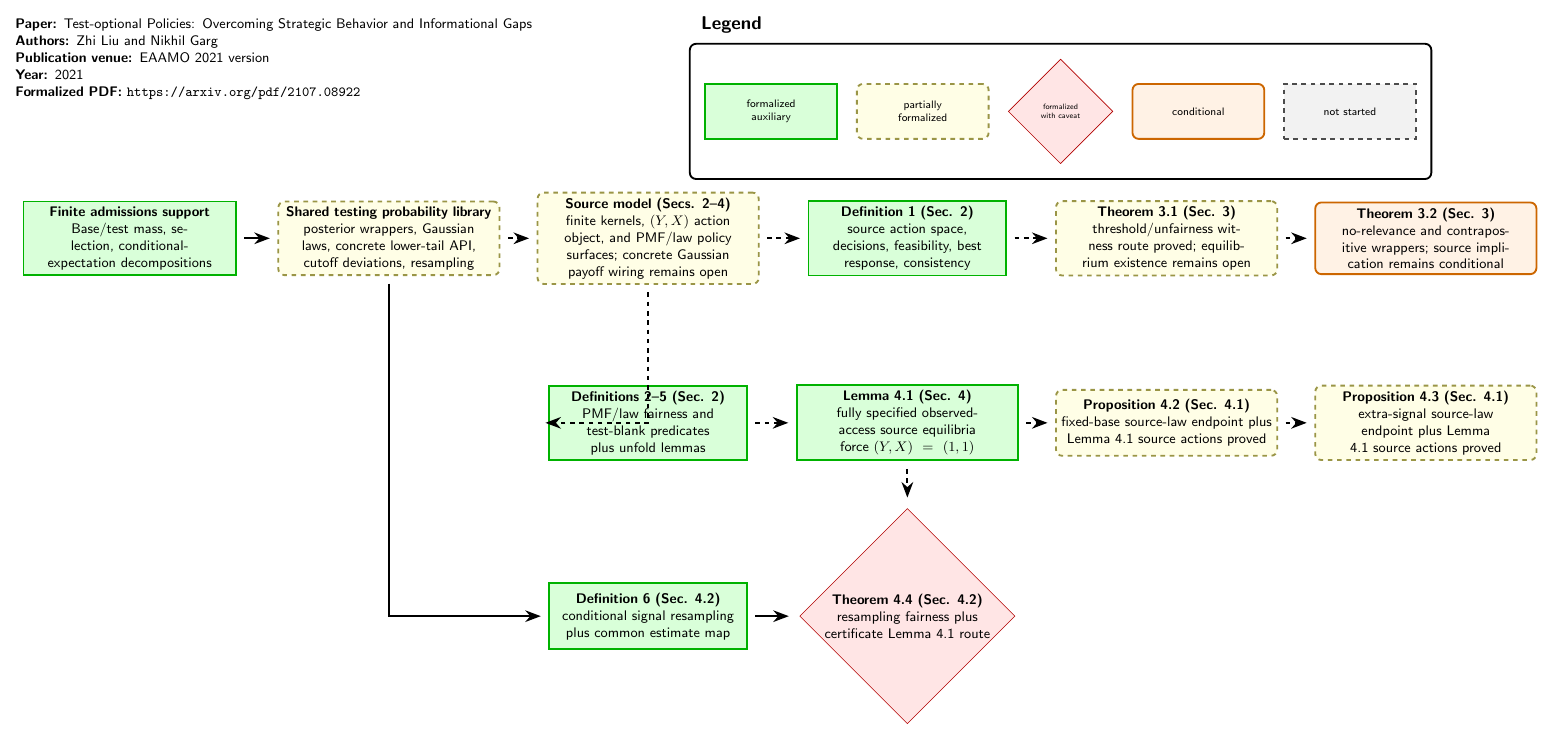
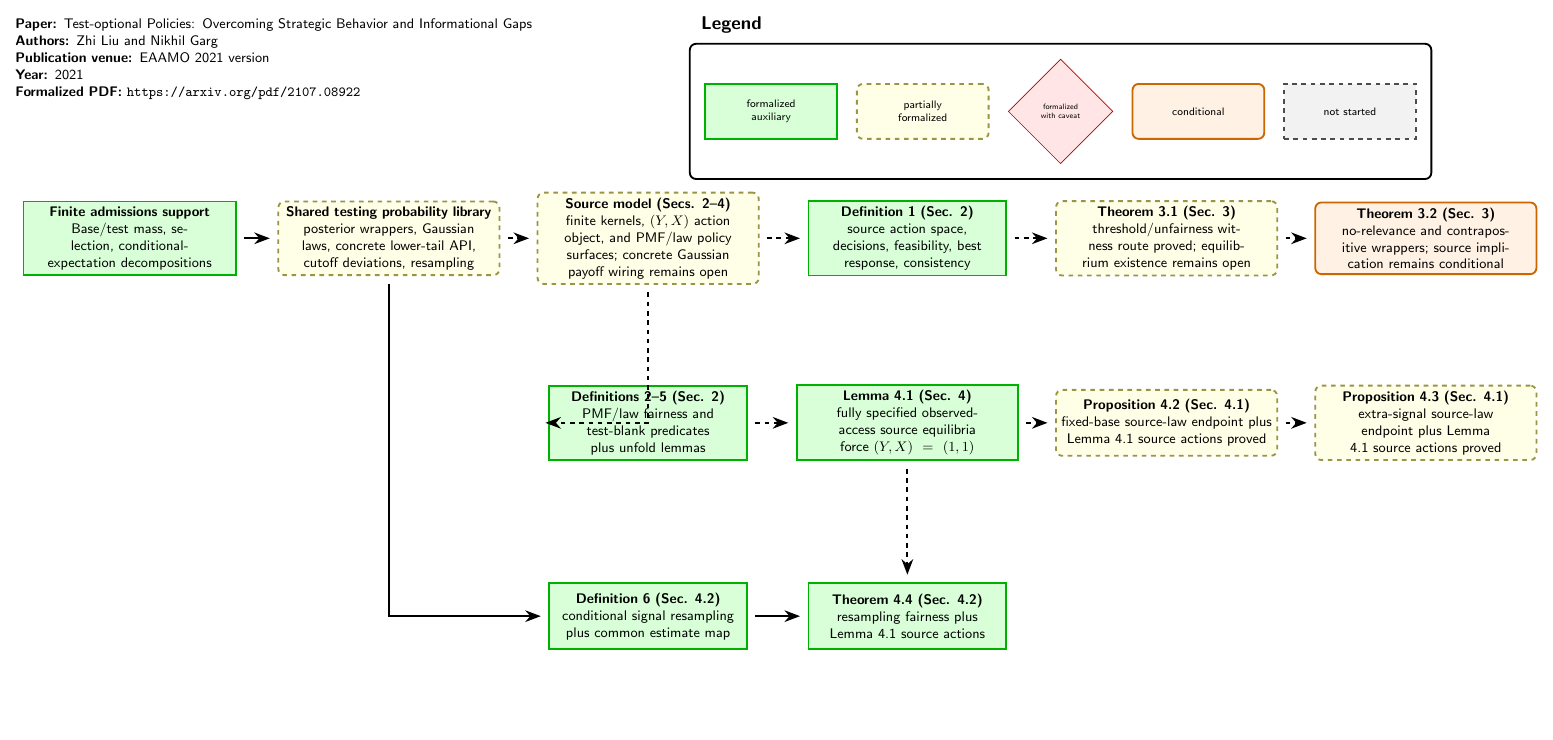
Before and after one commit to nikhgarg/EconCSLib, a LaTeX figure (papers/LG21TestOptionalPolicies/DependencyDAG.tex): the whole page, the shorter picture padded with empty space. Compiled offline with pdfLaTeX.

Commit message:
Route LG21 Theorem 4.4 through source actions

```diff
--- a/papers/LG21TestOptionalPolicies/DependencyDAG.tex
+++ b/papers/LG21TestOptionalPolicies/DependencyDAG.tex
@@ -75,9 +75,9 @@
   conditional signal resampling plus common estimate map
 };
 
-\node[dag_caveat, text width=4.0cm] (Thm44) at (17.7,-8.6) {
+\node[dag_result, text width=4.0cm] (Thm44) at (17.7,-8.6) {
   \textbf{Theorem 4.4 (Sec. 4.2)}\\
-  resampling fairness plus certificate Lemma 4.1 route
+  resampling fairness plus Lemma 4.1 source actions
 };
 
 % Edges: solid only for verified auxiliary support; dashed for source roadmap debt.
```
Also changed, not shown: papers/LG21TestOptionalPolicies/FORMALIZATION_PLAN.md (+2 -2 lines), papers/LG21TestOptionalPolicies/README.md, 2 other files.
